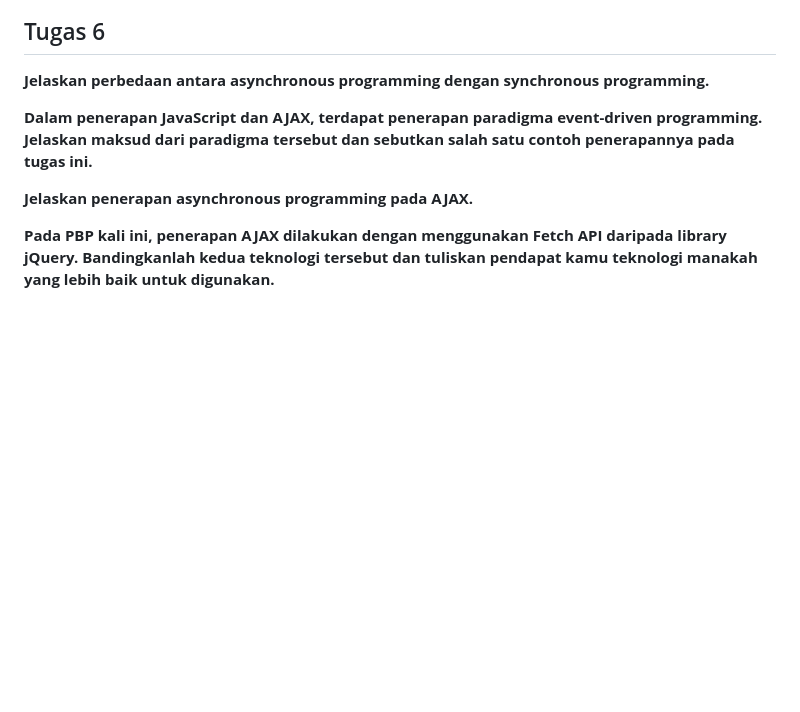
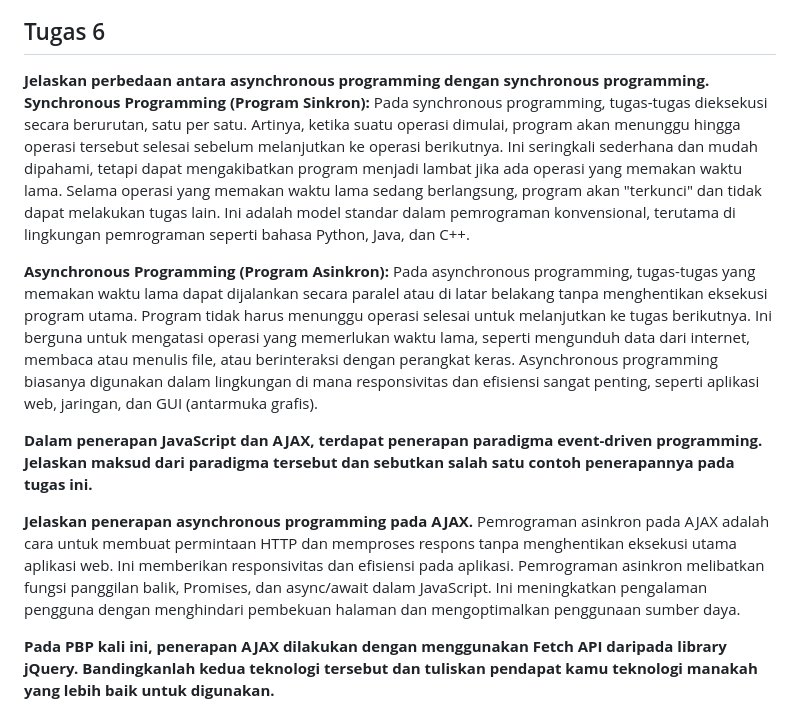
Before and after one commit to Samuelwidjaja/sawi, a Markdown page: README.md, the part around the change. Rendered like a GitHub page; blank space fills up the shorter version.

```diff
--- a/README.md
+++ b/README.md
@@ -308,10 +308,20 @@ agar untuk setiap loop yang terakhir ditambahkan warna pada background untuk mem
 ## Tugas 6
 
 **Jelaskan perbedaan antara asynchronous programming dengan synchronous programming.**
+**Synchronous Programming (Program Sinkron):**
+Pada synchronous programming, tugas-tugas dieksekusi secara berurutan, satu per satu. Artinya, ketika suatu operasi dimulai, program akan menunggu hingga operasi tersebut selesai sebelum melanjutkan ke operasi berikutnya.
+Ini seringkali sederhana dan mudah dipahami, tetapi dapat mengakibatkan program menjadi lambat jika ada operasi yang memakan waktu lama. Selama operasi yang memakan waktu lama sedang berlangsung, program akan "terkunci" dan tidak dapat melakukan tugas lain.
+Ini adalah model standar dalam pemrograman konvensional, terutama di lingkungan pemrograman seperti bahasa Python, Java, dan C++.
+
+**Asynchronous Programming (Program Asinkron):**
+Pada asynchronous programming, tugas-tugas yang memakan waktu lama dapat dijalankan secara paralel atau di latar belakang tanpa menghentikan eksekusi program utama. Program tidak harus menunggu operasi selesai untuk melanjutkan ke tugas berikutnya.
+Ini berguna untuk mengatasi operasi yang memerlukan waktu lama, seperti mengunduh data dari internet, membaca atau menulis file, atau berinteraksi dengan perangkat keras.
+Asynchronous programming biasanya digunakan dalam lingkungan di mana responsivitas dan efisiensi sangat penting, seperti aplikasi web, jaringan, dan GUI (antarmuka grafis).
 
 **Dalam penerapan JavaScript dan AJAX, terdapat penerapan paradigma event-driven programming. Jelaskan maksud dari paradigma tersebut dan sebutkan salah satu contoh penerapannya pada tugas ini.**
 
 **Jelaskan penerapan asynchronous programming pada AJAX.**
+Pemrograman asinkron pada AJAX adalah cara untuk membuat permintaan HTTP dan memproses respons tanpa menghentikan eksekusi utama aplikasi web. Ini memberikan responsivitas dan efisiensi pada aplikasi. Pemrograman asinkron melibatkan fungsi panggilan balik, Promises, dan async/await dalam JavaScript. Ini meningkatkan pengalaman pengguna dengan menghindari pembekuan halaman dan mengoptimalkan penggunaan sumber daya.
 
 **Pada PBP kali ini, penerapan AJAX dilakukan dengan menggunakan Fetch API daripada library jQuery. Bandingkanlah kedua teknologi tersebut dan tuliskan pendapat kamu teknologi manakah yang lebih baik untuk digunakan.**
 
```
